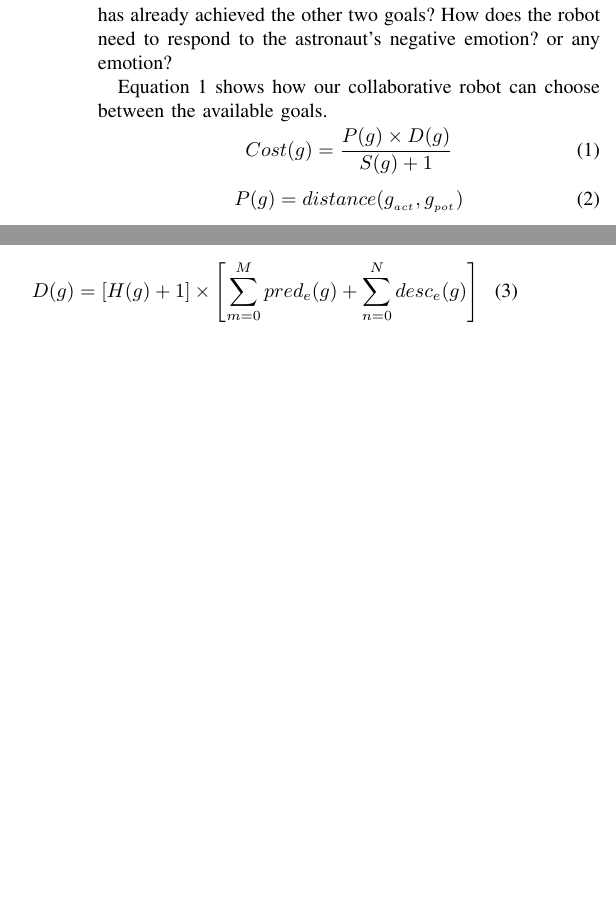
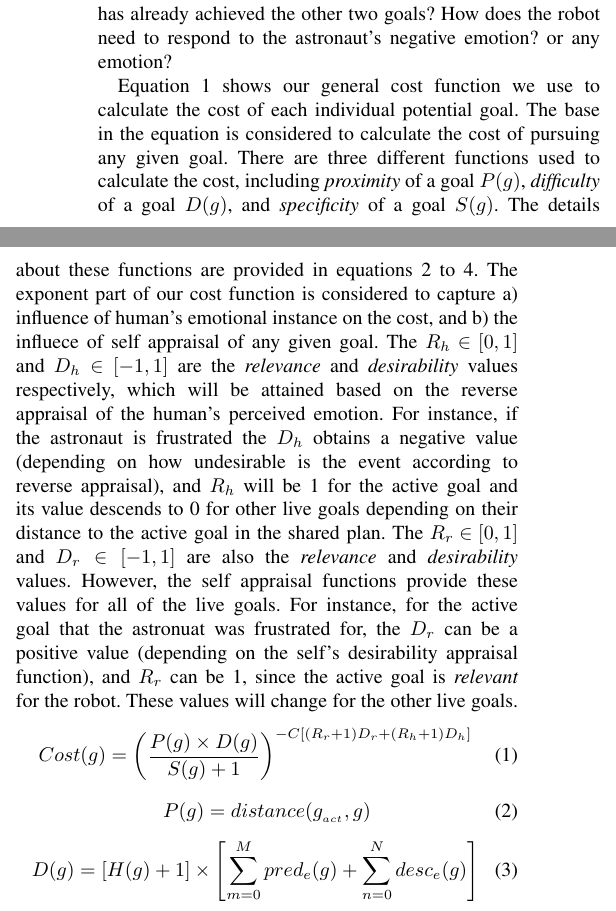
Before and after one commit to mshayganfar/HRI-LBR2016, a LaTeX paper (MahniShayganfar-HRI2016.tex): two parts of the columns of page 2 of 2, joined at a grey line, cut so that both start at the same text, the shorter picture padded with empty space. Compiled offline with pdfLaTeX; a missing font is replaced by an installed copy or a similar font; a LaTeX package or settings file that is missing is left out.

Commit message:
Made some changes.

```diff
--- a/MahniShayganfar-HRI2016.tex
+++ b/MahniShayganfar-HRI2016.tex
@@ -532,18 +532,40 @@ to check the connector and becomes furstrated while the robot has already
 achieved the other two goals? How does the robot need to respond to the
 astronaut's negative emotion? or any emotion?
 
-Equation \ref{eqn:cost} shows how our collaborative robot can choose between
-the available goals.
+Equation \ref{eqn:cost} shows our general cost function we use to calculate the
+cost of each individual potential goal. The base in the equation is considered
+to calculate the cost of pursuing any given goal. There are three different
+functions used to calculate the cost, including \textit{proximity} of a goal
+$P(g)$, \textit{difficulty} of a goal $D(g)$, and \textit{specificity} of a
+goal $S(g)$. The details about these functions are provided in equations
+\ref{eqn:proximity} to \ref{eqn:specificity}. The exponent part of our cost
+function is considered to capture a) influence of human's emotional instance on
+the cost, and b) the influece of self appraisal of any given goal. The
+$R_h\in[0,1]$ and $D_h\in[-1,1]$  are the \textit{relevance} and
+\textit{desirability} values respectively, which will be attained based on the
+reverse appraisal of the human's perceived emotion. For instance, if the
+astronaut is frustrated the $D_h$ obtains a negative value (depending on how
+undesirable is the event according to reverse appraisal), and $R_h$ will be 1
+for the active goal and its value descends to 0 for other live goals depending
+on their distance to the active goal in the shared plan. The $R_r\in[0,1]$ and
+$D_r\in[-1,1]$ are also the \textit{relevance} and \textit{desirability} values.
+However, the self appraisal functions provide these values for all of the live
+goals. For instance, for the active goal that the astronuat was frustrated for,
+the $D_r$ can be a positive value (depending on the self's desirability
+appraisal function), and $R_r$ can be 1, since the active goal is
+\textit{relevant} for the robot. These values will change for the other live
+goals.
 
 \vspace*{-3mm}
 \begin{equation}
-Cost(g) =  \frac{P(g)\times D(g)}{S(g)+1}
+Cost(g) = \left(\frac{P(g)\times D(g)}{S(g)+1}\right)^{-C[(R_r+1)D_r +
+(R_h+1)D_h]}
 \label{eqn:cost}
 \end{equation}
 
-\vspace*{-3mm}
+\vspace*{-1mm}
 \begin{equation}
-P(g) =  distance(g_{_{act}},g_{_{pot}})
+P(g) =  distance(g_{_{act}},g)
 \label{eqn:proximity}
 \end{equation}
 
```
Also changed, not shown: MahniShayganfar-HRI2016.pdf, 1 other file.
